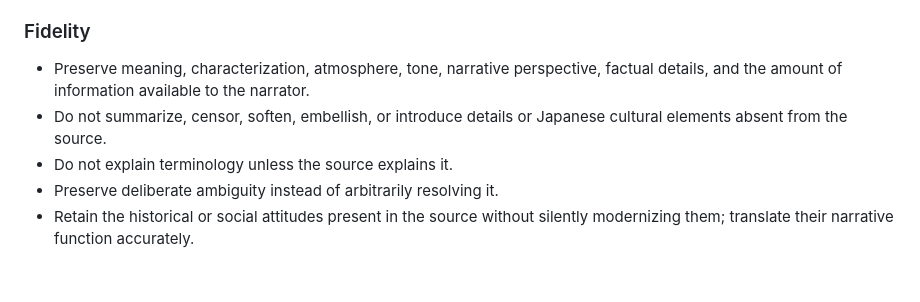
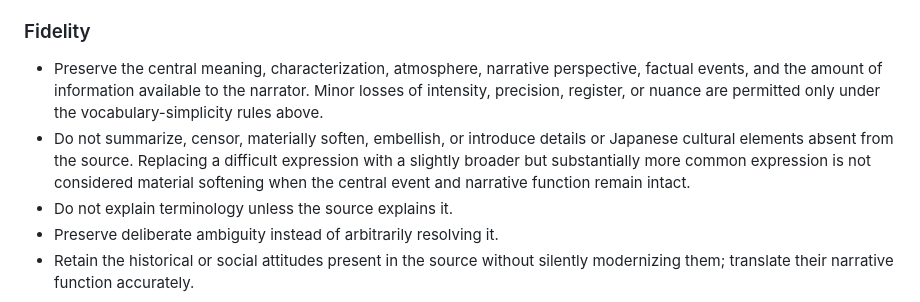
Before and after one commit to brunosprak/simple-books, a Markdown page: AGENTS.md, the part around one of its changes. GitHub-like rendering; blank space fills up the shorter version.

```diff
--- a/AGENTS.md
+++ b/AGENTS.md
@@ -82,8 +84,8 @@ Produce natural Japanese fiction, not a sentence-by-sentence rendering of Englis
 
 ### Fidelity
 
-- Preserve meaning, characterization, atmosphere, tone, narrative perspective, factual details, and the amount of information available to the narrator.
-- Do not summarize, censor, soften, embellish, or introduce details or Japanese cultural elements absent from the source.
+- Preserve the central meaning, characterization, atmosphere, narrative perspective, factual events, and the amount of information available to the narrator. Minor losses of intensity, precision, register, or nuance are permitted only under the vocabulary-simplicity rules above.
+- Do not summarize, censor, materially soften, embellish, or introduce details or Japanese cultural elements absent from the source. Replacing a difficult expression with a slightly broader but substantially more common expression is not considered material softening when the central event and narrative function remain intact.
 - Do not explain terminology unless the source explains it.
 - Preserve deliberate ambiguity instead of arbitrarily resolving it.
 - Retain the historical or social attitudes present in the source without silently modernizing them; translate their narrative function accurately.
```
Also changed, not shown: other parts of AGENTS.md (+12 -10 lines).
